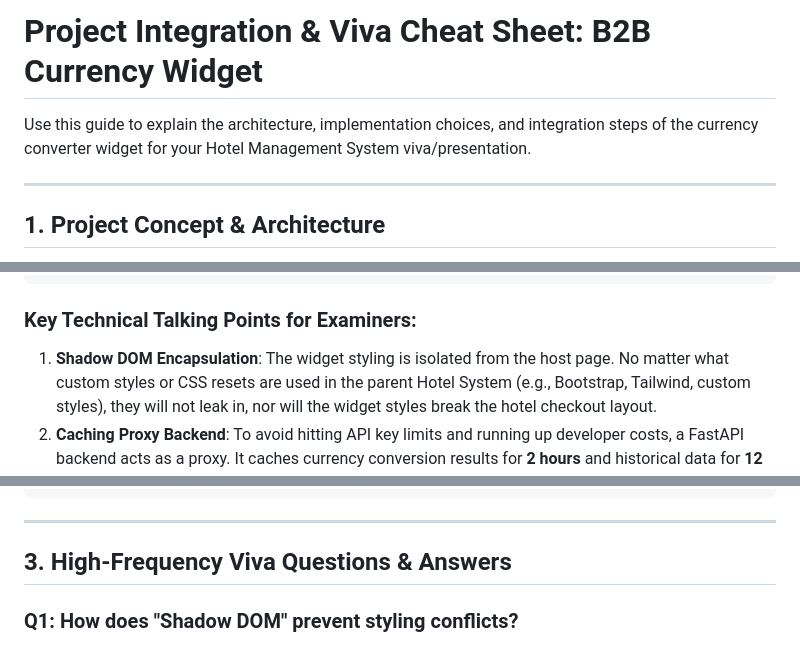
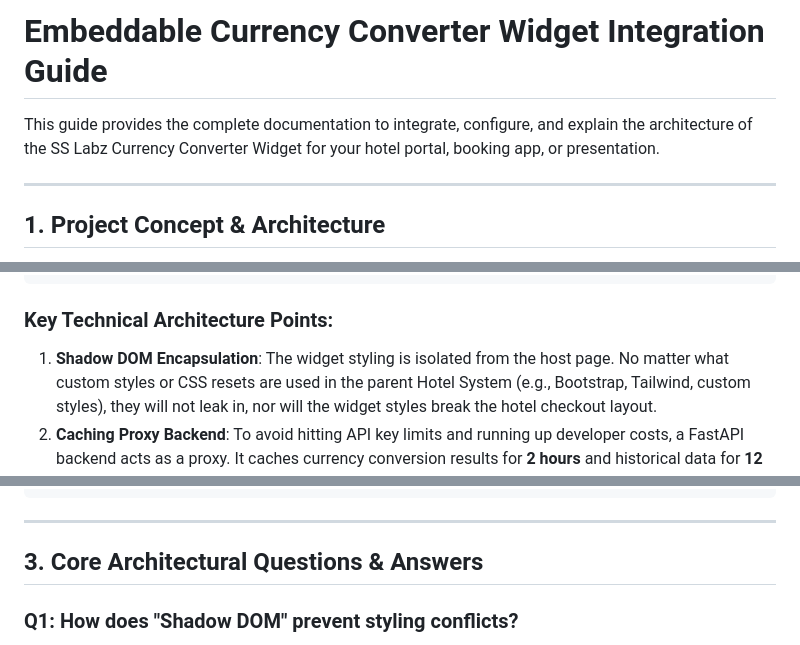
Before and after one commit to SadeepSachintha/Embeddable-Isolated-Currency-Widget, a Markdown page: Embeddable-Currency-Converter-Widget-Integration.md, 3 parts joined by grey strips. Drawn GitHub-style.

````diff
--- a/viva_cheat_sheet.md
+++ b/Embeddable-Currency-Converter-Widget-Integration.md
@@ -1,5 +1,5 @@
-# Project Integration & Viva Cheat Sheet: B2B Currency Widget
-Use this guide to explain the architecture, implementation choices, and integration steps of the currency converter widget for your Hotel Management System viva/presentation.
+# Embeddable Currency Converter Widget Integration Guide
+This guide provides the complete documentation to integrate, configure, and explain the architecture of the SS Labz Currency Converter Widget for your hotel portal, booking app, or presentation.
 
 ---
 
@@ -23,7 +23,7 @@ This project is an **Enterprise-Grade, Isolated Currency Conversion Tool**. Inst
                                                 └──────────────────────────────────┘
 ```
 
-### Key Technical Talking Points for Examiners:
+### Key Technical Architecture Points:
 1. **Shadow DOM Encapsulation**: The widget styling is isolated from the host page. No matter what custom styles or CSS resets are used in the parent Hotel System (e.g., Bootstrap, Tailwind, custom styles), they will not leak in, nor will the widget styles break the hotel checkout layout.
 2. **Caching Proxy Backend**: To avoid hitting API key limits and running up developer costs, a FastAPI backend acts as a proxy. It caches currency conversion results for **2 hours** and historical data for **12 hours** in memory.
 3. **Dynamic CORS Whitelisting**: Secures your API. B2B client sites must be whitelisted in the SQLite/PostgreSQL database to prevent copycats from stealing your API backend limits.
@@ -79,7 +79,7 @@ To integrate the currency options into your **Room Booking Confirmation** page,
 
 ---
 
-## 3. High-Frequency Viva Questions & Answers
+## 3. Core Architectural Questions & Answers
 
 ### Q1: How does "Shadow DOM" prevent styling conflicts?
 > **Answer**: The Shadow DOM allows a component to have its own isolated DOM subtree. Global CSS stylesheets on the host page cannot select elements inside the Shadow Root, and styles declared inside the Shadow Root do not leak out. This makes the component fully portable and "style-safe".
````
Also changed, not shown: README.md (+1 -0 lines).
